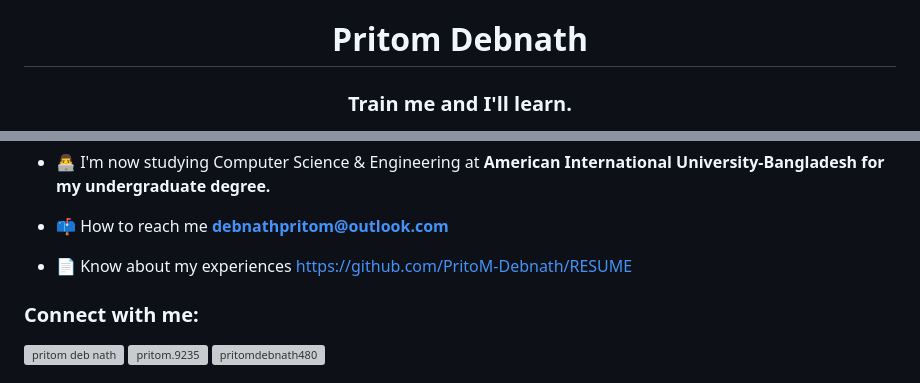
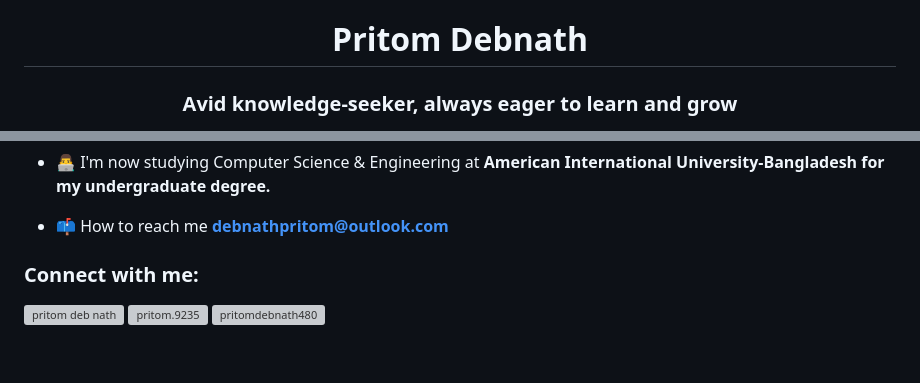
Before and after one commit to PritoM-Debnath/PritoM-Debnath, a Markdown page: README.md, 2 parts joined by grey strips. Drawn GitHub-style; blank space fills up the shorter version; grey boxes are pictures that could not be loaded.

```diff
--- a/README.md
+++ b/README.md
@@ -1,3 +1,3 @@
 <h1 align="center">Pritom Debnath</h1>
-<h3 align="center">Train me and I'll learn.</h3>
+<h3 align="center">Avid knowledge-seeker, always eager to learn and grow</h3>
 
@@ -10,8 +7,6 @@
 - 👨‍💻 I'm now studying Computer Science & Engineering at **American International University-Bangladesh for my undergraduate degree.**
 
 - 📫 How to reach me **debnathpritom@outlook.com**
-
-- 📄 Know about my experiences [https://github.com/PritoM-Debnath/RESUME](https://github.com/PritoM-Debnath/RESUME)
 
 <h3 align="left">Connect with me:</h3>
 <p align="left">
```
Also changed, not shown: other parts of README.md (+2 -4 lines).
